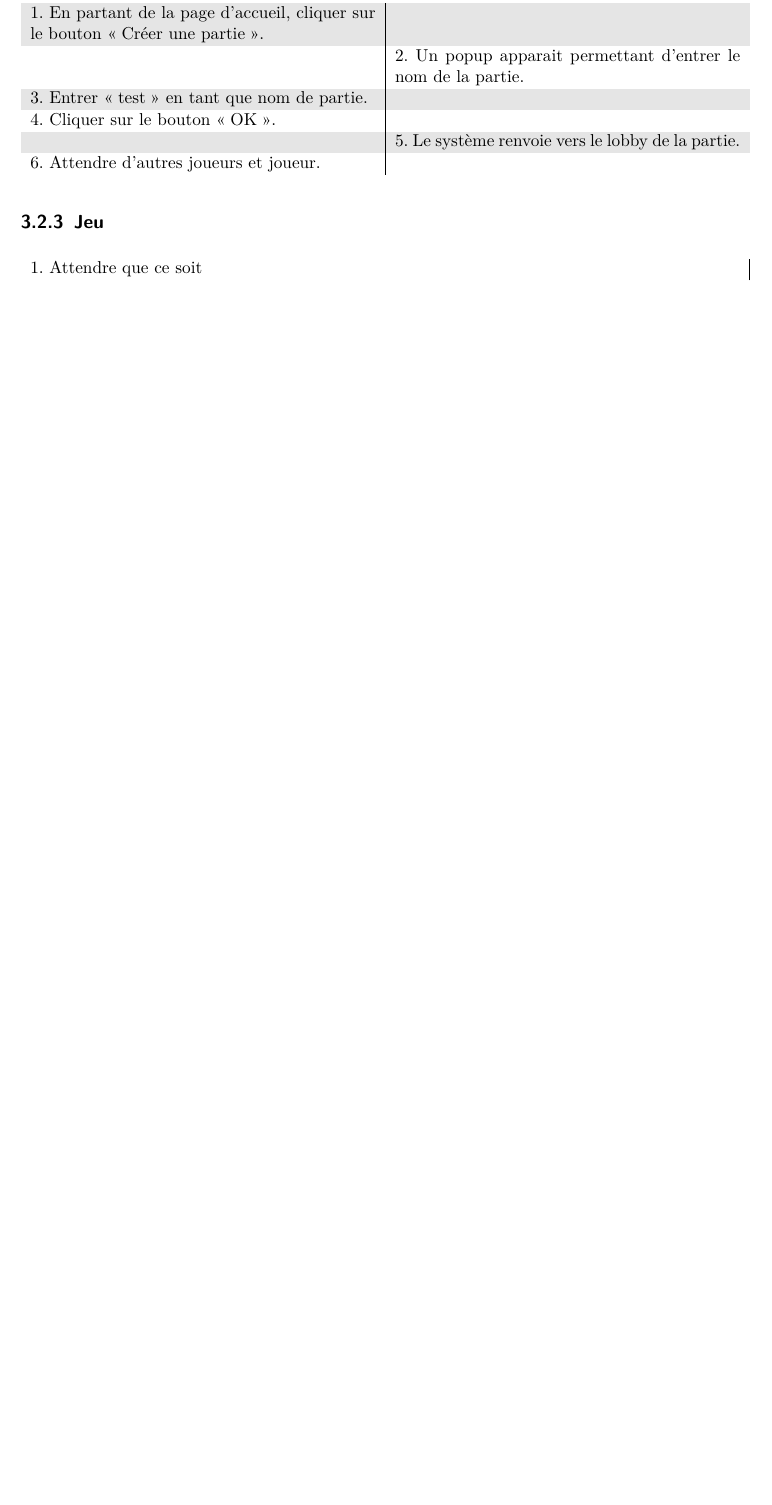
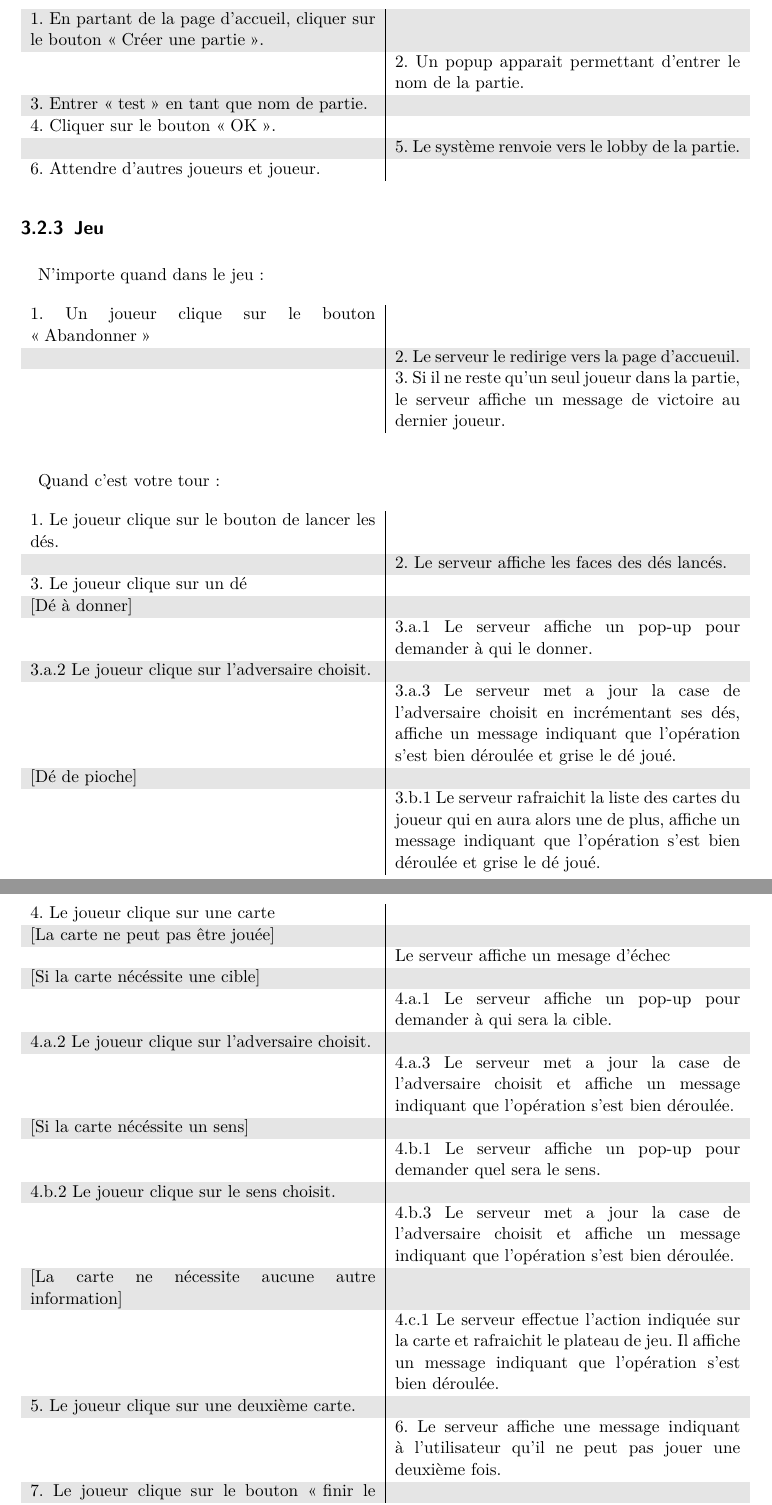
Before and after one commit to Crapoo/Blitz, a LaTeX document (rapport.tex): part of page 7 of 13 before the commit and two parts of pages 7 and 8 of 16 after it, the two joined at a grey line, cut so that both start at the same text, the shorter picture padded with empty space. Compiled offline with pdfLaTeX; an older LaTeX class or package is replaced by its successor.

Commit message:
Version finale

```diff
--- a/rapport.tex
+++ b/rapport.tex
@@ -150,9 +150,54 @@
     \end{table}
 
     \subsection{Jeu}
+    N'importe quand dans le jeu :
     \begin{table}[H]
         \begin{tabularx}{\textwidth}{X|X}
-            1. Attendre que ce soit
+            1. Un joueur clique sur le bouton \og Abandonner\fg{} & \\
+            & 2. Le serveur le redirige vers la page d'accueuil.\\
+            & 3. Si il ne reste qu'un seul joueur dans la partie, le serveur affiche un message de victoire au dernier joueur. \\
+        \end{tabularx}
+    \end{table}
+
+    Quand c'est votre tour :
+
+    \begin{table}[H]
+        \begin{tabularx}{\textwidth}{X|X}
+            1. Le joueur clique sur le bouton de lancer les dés. & \\
+            & 2. Le serveur affiche les faces des dés lancés. \\
+            3. Le joueur clique sur un dé & \\
+            $[$Dé à donner$]$ & \\
+            & 3.a.1 Le serveur affiche un pop-up pour demander à qui le donner.\\
+            3.a.2 Le joueur clique sur l'adversaire choisit. & \\
+            & 3.a.3 Le serveur met a jour la case de l'adversaire choisit en incrémentant ses dés, affiche un message indiquant que l'opération s'est bien déroulée et grise le dé joué. \\
+            $[$Dé de pioche$]$ & \\
+            & 3.b.1 Le serveur rafraichit la liste des cartes du joueur qui en aura alors une de plus, affiche un message indiquant que l'opération s'est bien déroulée et grise le dé joué.\\
+        \end{tabularx}
+    \end{table}
+    \begin{table}[H]
+        \begin{tabularx}{\textwidth}{X|X}
+            4. Le joueur clique sur une carte & \\
+            $[$La carte ne peut pas être jouée$]$ & \\
+            & Le serveur affiche un mesage d'échec\\
+
+            $[$Si la carte nécéssite une cible$]$ & \\
+            & 4.a.1 Le serveur affiche un pop-up pour demander à qui sera la cible.\\
+            4.a.2 Le joueur clique sur l'adversaire choisit. & \\
+            & 4.a.3 Le serveur met a jour la case de l'adversaire choisit et affiche un message indiquant que l'opération s'est bien déroulée.\\
+
+            $[$Si la carte nécéssite un sens$]$ & \\
+            & 4.b.1 Le serveur affiche un pop-up pour demander quel sera le sens. \\
+            4.b.2 Le joueur clique sur le sens choisit. & \\
+            & 4.b.3 Le serveur met a jour la case de l'adversaire choisit et affiche un message indiquant que l'opération s'est bien déroulée. \\
+
+            $[$La carte ne nécessite aucune autre information$]$ & \\
+            & 4.c.1 Le serveur effectue l'action indiquée sur la carte et rafraichit le plateau de jeu. Il affiche un message indiquant que l'opération s'est bien déroulée. \\
+
+            5. Le joueur clique sur une deuxième carte. & \\
+            & 6. Le serveur affiche une message indiquant à l'utilisateur qu'il ne peut pas jouer une deuxième fois. \\
+
+            7. Le joueur clique sur le bouton \og finir le tour\fg{} & \\
+            & 8. Le serveur rend inopérant boutons de l'interface et passe au joueur suivant.\\
         \end{tabularx}
     \end{table}
 
```
Also changed, not shown: rapport.pdf, rapport.tex (23 more changed lines).
